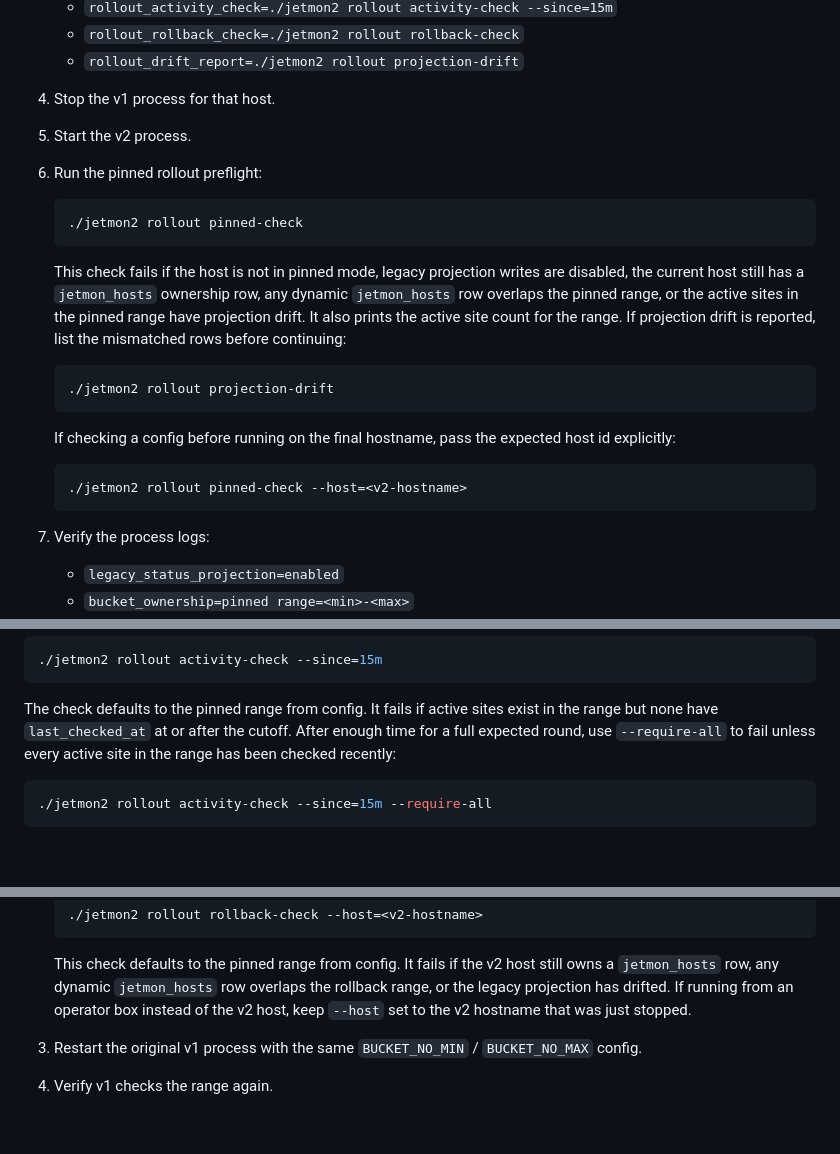
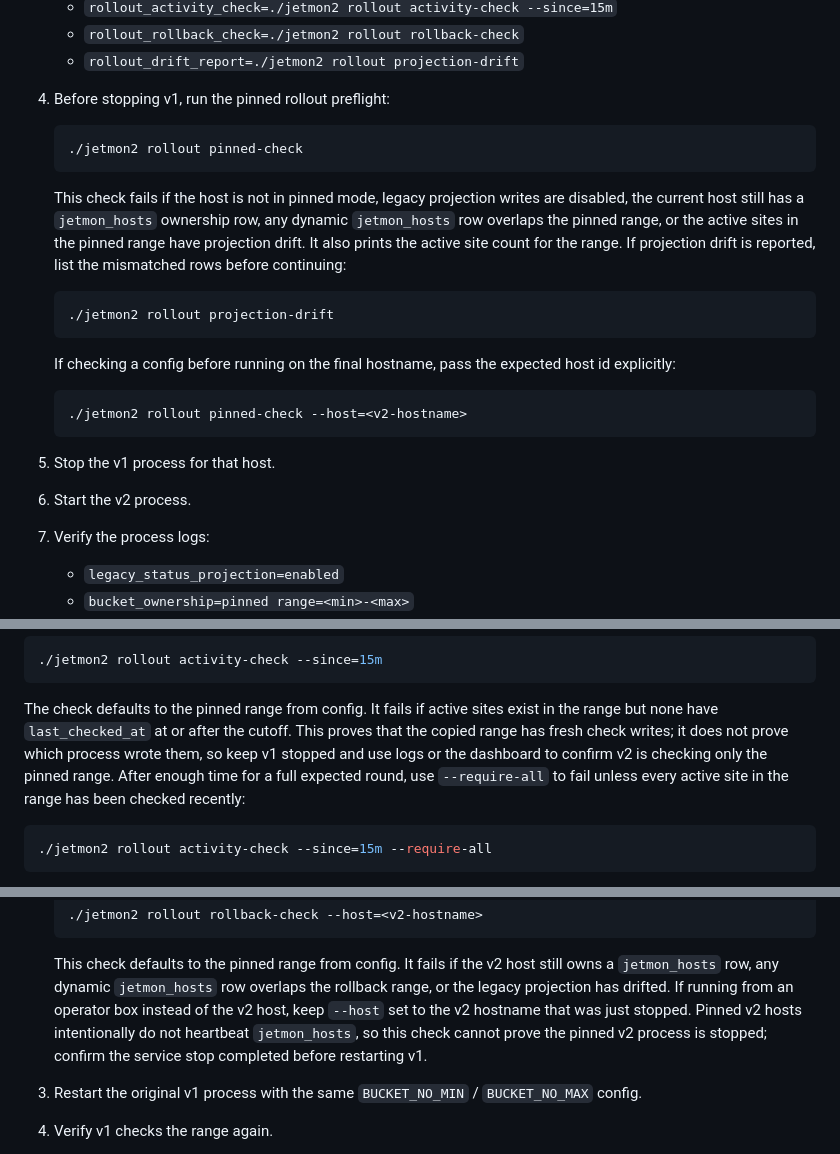
Before and after one commit to Automattic/jetmon, a Markdown page: docs/v1-to-v2-pinned-rollout.md, 3 parts joined by grey strips. Rendered like a GitHub page; blank space fills up the shorter version.

````diff
--- a/docs/v1-to-v2-pinned-rollout.md
+++ b/docs/v1-to-v2-pinned-rollout.md
@@ -101,9 +101,7 @@ For each v1 host:
    - `rollout_activity_check=./jetmon2 rollout activity-check --since=15m`
    - `rollout_rollback_check=./jetmon2 rollout rollback-check`
    - `rollout_drift_report=./jetmon2 rollout projection-drift`
-4. Stop the v1 process for that host.
-5. Start the v2 process.
-6. Run the pinned rollout preflight:
+4. Before stopping v1, run the pinned rollout preflight:
 
    ```bash
    ./jetmon2 rollout pinned-check
@@ -127,6 +125,8 @@ For each v1 host:
    ./jetmon2 rollout pinned-check --host=<v2-hostname>
    ```
 
+5. Stop the v1 process for that host.
+6. Start the v2 process.
 7. Verify the process logs:
    - `legacy_status_projection=enabled`
    - `bucket_ownership=pinned range=<min>-<max>`
@@ -148,6 +148,9 @@ For each v1 host:
 
    The check defaults to the pinned range from config. It fails if active sites
    exist in the range but none have `last_checked_at` at or after the cutoff.
+   This proves that the copied range has fresh check writes; it does not prove
+   which process wrote them, so keep v1 stopped and use logs or the dashboard to
+   confirm v2 is checking only the pinned range.
    After enough time for a full expected round, use `--require-all` to fail
    unless every active site in the range has been checked recently:
 
@@ -178,7 +181,9 @@ Rollback is host-local:
    still owns a `jetmon_hosts` row, any dynamic `jetmon_hosts` row overlaps the
    rollback range, or the legacy projection has drifted. If running from an
    operator box instead of the v2 host, keep `--host` set to the v2 hostname
-   that was just stopped.
+   that was just stopped. Pinned v2 hosts intentionally do not heartbeat
+   `jetmon_hosts`, so this check cannot prove the pinned v2 process is stopped;
+   confirm the service stop completed before restarting v1.
 3. Restart the original v1 process with the same `BUCKET_NO_MIN` /
    `BUCKET_NO_MAX` config.
 4. Verify v1 checks the range again.
````
Also changed, not shown: README.md (+10 -5 lines), ROADMAP.md (+4 -4 lines).
